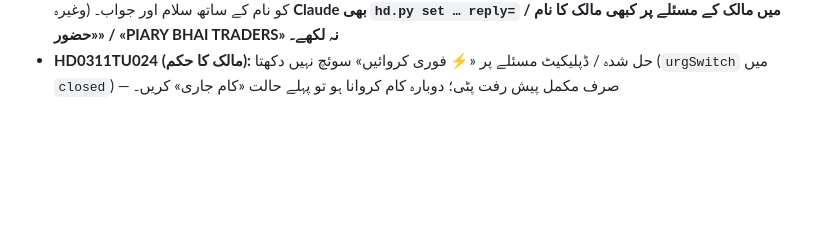
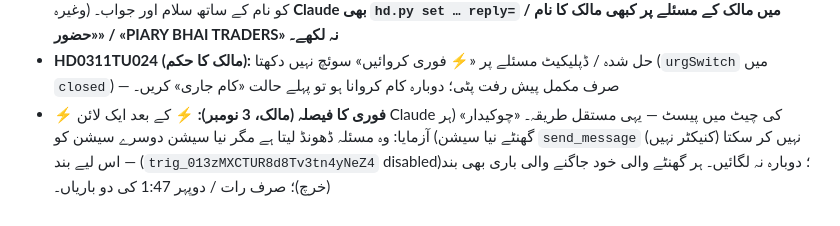
Before and after one commit to pbtcodelabs-pbt/pbtcodelabs-pbt.github.io, a Markdown page: CLAUDE.md, the part around the change. Drawn GitHub-style; blank space fills up the shorter version.

Commit message:
CLAUDE.md: ⚡ فوری کا مستقل طریقہ — ایک لائن پیسٹ (مالک کا فیصلہ)
Co-Authored-By: Claude Opus 5.5 <noreply@anthropic.com>
Claude-Session: https://claude.ai/code/session_01RNzHHzEYnZigJB5pMdM5Te

```diff
--- a/CLAUDE.md
+++ b/CLAUDE.md
@@ -47,3 +47,4 @@
 - **HD0311TU022 — چیٹ والے کام بھی ہیلپ ڈیسک میں (مالک کا مستقل حکم):** مالک جو کام بھی Claude کی چیٹ میں فرمائے، Claude کام شروع کرتے ہی اسے ہیلپ ڈیسک میں درج کرے: `python3 help/tools/hd.py add <app> <bug|idea|ask> "📝 (مالک، چیٹ سے) …" urgent` (نیا نمبر، مالک کے نام، `dev=claude-chat`، عام فہرست میں نہیں)؛ پھر ہر قدم پر `set <no> stage=…` اور آخر میں `stage=done status=done reply=…` — جیسے ہیلپ ڈیسک سے آئے فوری کام۔ صرف آگے کے کام (پچھلے نہیں — مالک کی ہدایت)۔
 - **HD0311TU023 — مالک کا نام جواب میں نہیں (مالک کا حکم):** مالک / ڈویلپر کا اپنا مسئلہ (`isOwnIssue`: مالک کا UID، `dev=claude-chat`، یا نمبر 03206793793) ہو تو جواب، واٹس ایپ پیغام (`notifyWA`، `posterMsg`) میں نہ نام نہ «السلام علیکم PIARY…» — صرف «آپ کا مسئلہ حل کر دیا گیا ہے» (مالک یہی آگے دوسروں کو بھیجتے ہیں)۔ گاہکوں (Ali And Company وغیرہ) کو نام کے ساتھ سلام اور جواب۔ **Claude بھی `hd.py set … reply=` میں مالک کے مسئلے پر کبھی مالک کا نام / «حضور» / «PIARY BHAI TRADERS» نہ لکھے۔**
 - **HD0311TU024 (مالک کا حکم):** حل شدہ / ڈپلیکیٹ مسئلے پر «⚡ فوری کروائیں» سوئچ نہیں دکھتا (`urgSwitch` میں `closed`) — صرف مکمل پیش رفت پٹی؛ دوبارہ کام کروانا ہو تو پہلے حالت «کام جاری» کریں۔
+- **⚡ فوری کا فیصلہ (مالک، 3 نومبر):** ⚡ کے بعد ایک لائن Claude کی چیٹ میں پیسٹ — یہی مستقل طریقہ۔ «چوکیدار» (ہر گھنٹے نیا سیشن) آزمایا: وہ مسئلہ ڈھونڈ لیتا ہے مگر نیا سیشن دوسرے سیشن کو `send_message` نہیں کر سکتا (کنیکٹر نہیں) — اس لیے بند (`trig_013zMXCTUR8d8Tv3tn4yNeZ4` disabled)؛ دوبارہ نہ لگائیں۔ ہر گھنٹے والی خود جاگنے والی باری بھی بند (خرچ)؛ صرف رات / دوپہر 1:47 کی دو باریاں۔
```
